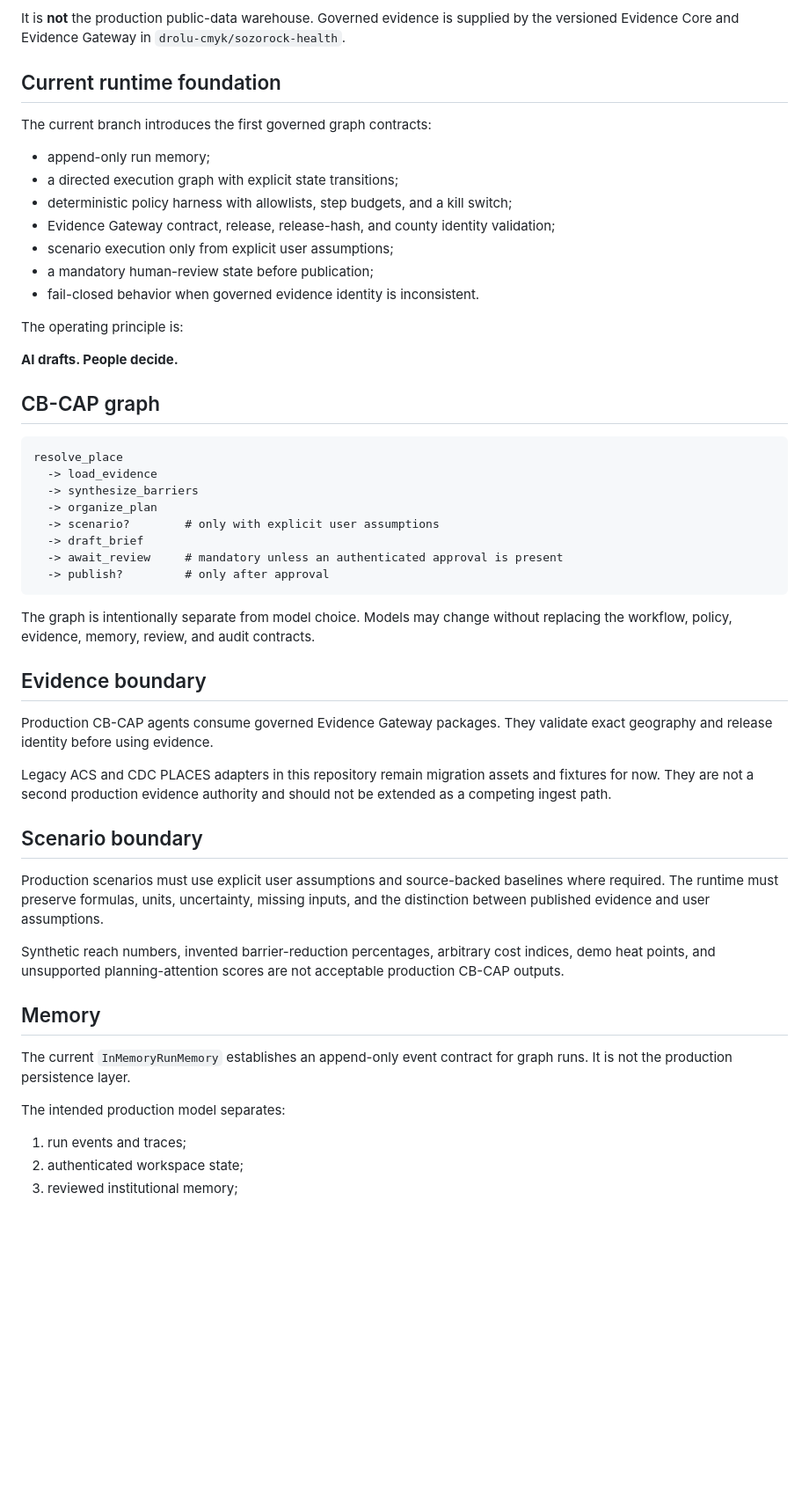
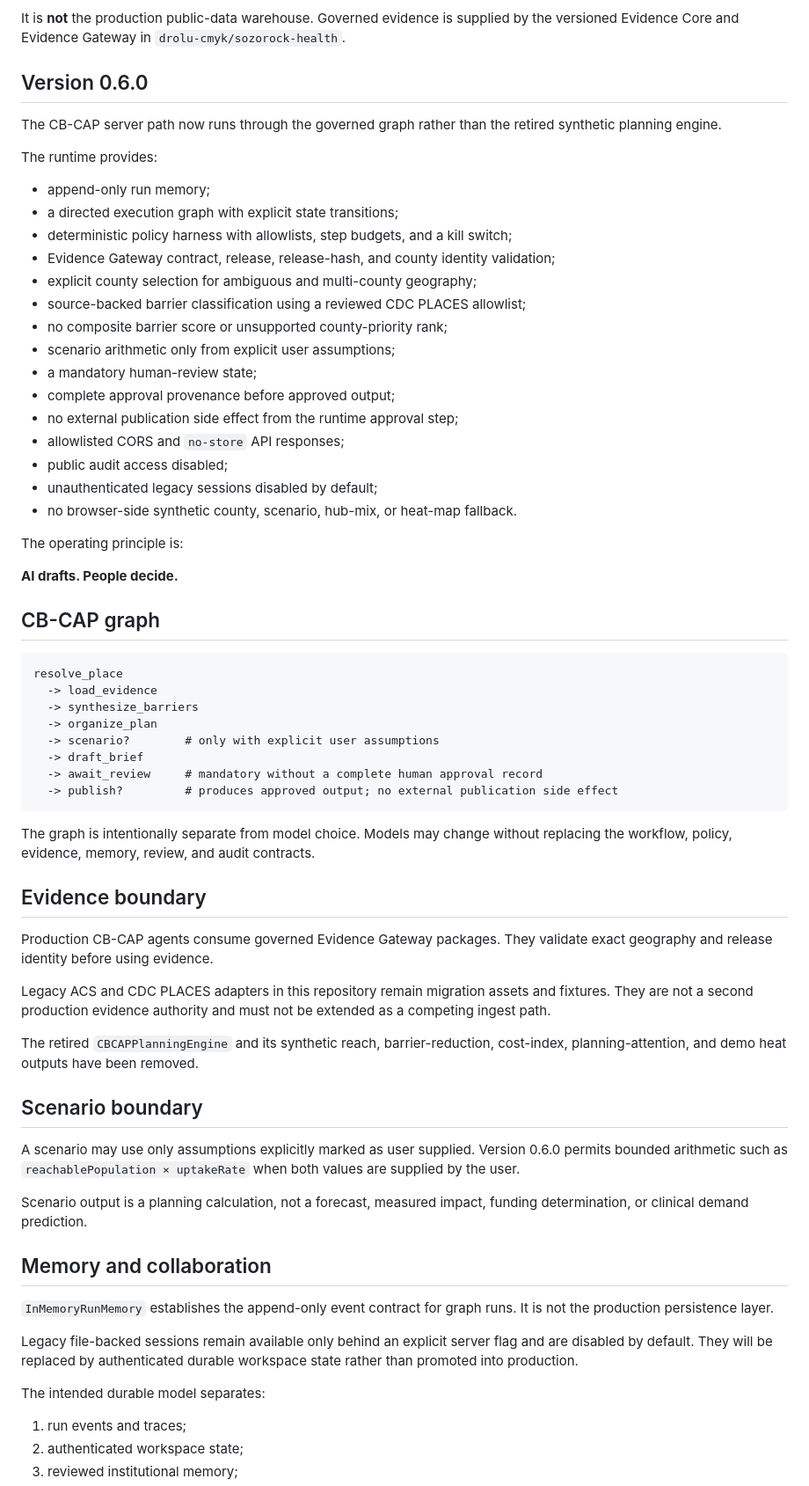
Before and after one commit to drolu-cmyk/sozorock-health-agentic, a Markdown page: README.md, the part around one of its changes. Shown at 88% size. Rendered like a GitHub page; blank space fills up the shorter version.

Commit message:
docs: mark governed server migration complete

````diff
--- a/README.md
+++ b/README.md
@@ -4,17 +4,27 @@ This repository is the execution and control plane for governed SozoRock Health
 
 It is **not** the production public-data warehouse. Governed evidence is supplied by the versioned Evidence Core and Evidence Gateway in `drolu-cmyk/sozorock-health`.
 
-## Current runtime foundation
+## Version 0.6.0
 
-The current branch introduces the first governed graph contracts:
+The CB-CAP server path now runs through the governed graph rather than the retired synthetic planning engine.
+
+The runtime provides:
 
 - append-only run memory;
 - a directed execution graph with explicit state transitions;
 - deterministic policy harness with allowlists, step budgets, and a kill switch;
 - Evidence Gateway contract, release, release-hash, and county identity validation;
-- scenario execution only from explicit user assumptions;
-- a mandatory human-review state before publication;
-- fail-closed behavior when governed evidence identity is inconsistent.
+- explicit county selection for ambiguous and multi-county geography;
+- source-backed barrier classification using a reviewed CDC PLACES allowlist;
+- no composite barrier score or unsupported county-priority rank;
+- scenario arithmetic only from explicit user assumptions;
+- a mandatory human-review state;
+- complete approval provenance before approved output;
+- no external publication side effect from the runtime approval step;
+- allowlisted CORS and `no-store` API responses;
+- public audit access disabled;
+- unauthenticated legacy sessions disabled by default;
+- no browser-side synthetic county, scenario, hub-mix, or heat-map fallback.
 
 The operating principle is:
 
@@ -29,8 +39,8 @@ resolve_place
   -> organize_plan
   -> scenario?        # only with explicit user assumptions
   -> draft_brief
-  -> await_review     # mandatory unless an authenticated approval is present
-  -> publish?         # only after approval
+  -> await_review     # mandatory without a complete human approval record
+  -> publish?         # produces approved output; no external publication side effect
 ```
 
 The graph is intentionally separate from model choice. Models may change without replacing the workflow, policy, evidence, memory, review, and audit contracts.
@@ -39,19 +49,23 @@ The graph is intentionally separate from model choice. Models may change without
 
 Production CB-CAP agents consume governed Evidence Gateway packages. They validate exact geography and release identity before using evidence.
 
-Legacy ACS and CDC PLACES adapters in this repository remain migration assets and fixtures for now. They are not a second production evidence authority and should not be extended as a competing ingest path.
+Legacy ACS and CDC PLACES adapters in this repository remain migration assets and fixtures. They are not a second production evidence authority and must not be extended as a competing ingest path.
+
+The retired `CBCAPPlanningEngine` and its synthetic reach, barrier-reduction, cost-index, planning-attention, and demo heat outputs have been removed.
 
 ## Scenario boundary
 
-Production scenarios must use explicit user assumptions and source-backed baselines where required. The runtime must preserve formulas, units, uncertainty, missing inputs, and the distinction between published evidence and user assumptions.
+A scenario may use only assumptions explicitly marked as user supplied. Version 0.6.0 permits bounded arithmetic such as `reachablePopulation × uptakeRate` when both values are supplied by the user.
 
-Synthetic reach numbers, invented barrier-reduction percentages, arbitrary cost indices, demo heat points, and unsupported planning-attention scores are not acceptable production CB-CAP outputs.
+Scenario output is a planning calculation, not a forecast, measured impact, funding determination, or clinical demand prediction.
 
-## Memory
+## Memory and collaboration
 
-The current `InMemoryRunMemory` establishes an append-only event contract for graph runs. It is not the production persistence layer.
+`InMemoryRunMemory` establishes the append-only event contract for graph runs. It is not the production persistence layer.
 
-The intended production model separates:
+Legacy file-backed sessions remain available only behind an explicit server flag and are disabled by default. They will be replaced by authenticated durable workspace state rather than promoted into production.
+
+The intended durable model separates:
 
 1. run events and traces;
 2. authenticated workspace state;
````
Also changed, not shown: other parts of README.md (+7 -7 lines).
